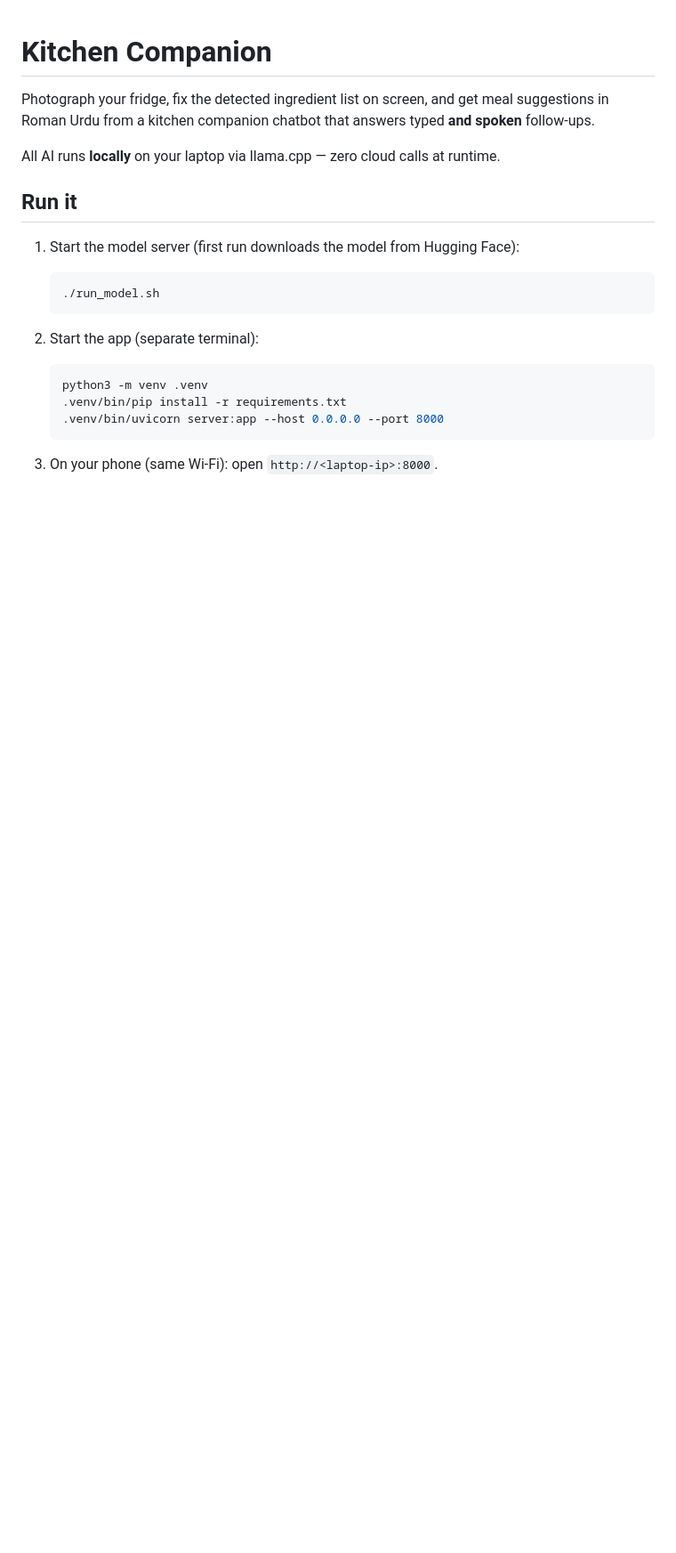
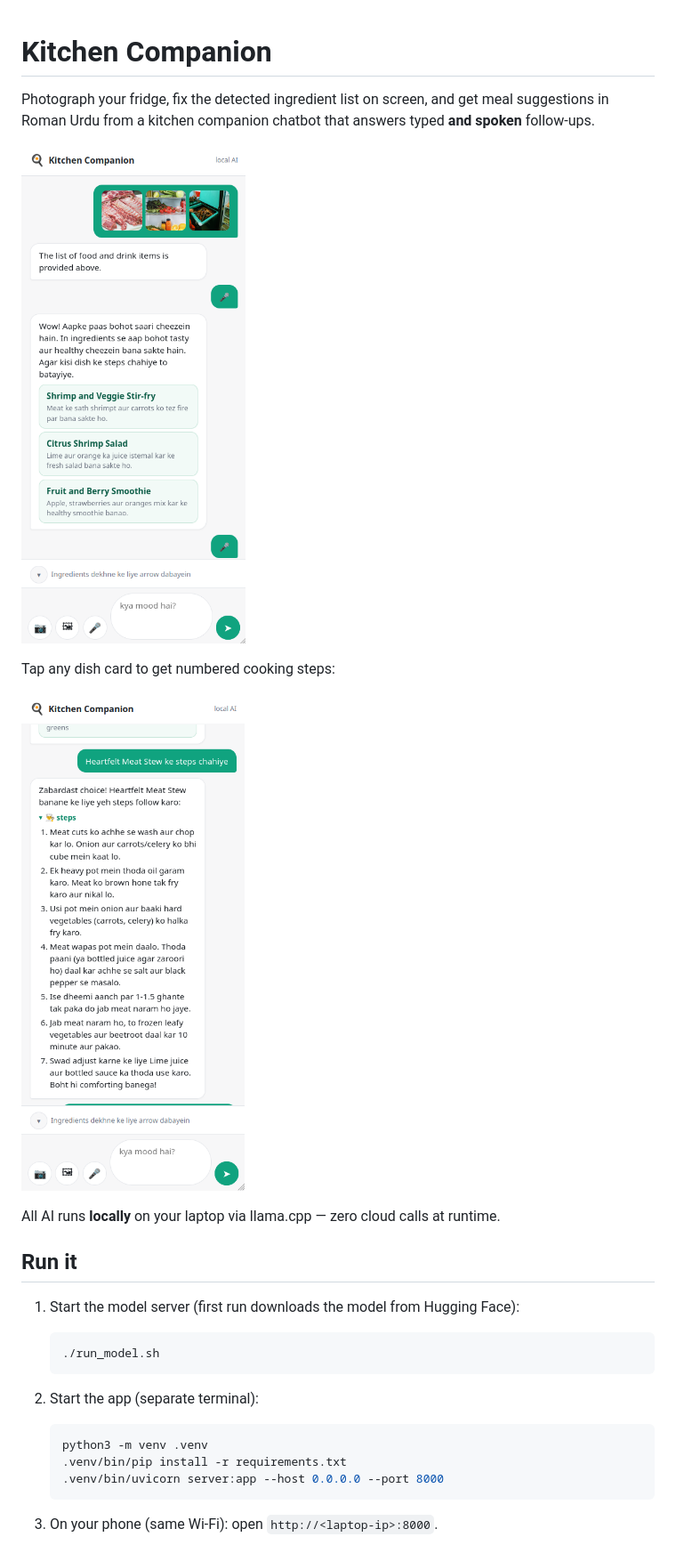
Before and after one commit to hammadbinsajjad/Kitchen-Companion, a Markdown page: README.md, the part around the change. Shown: that part at 89% size. Rendered like a GitHub page; pictures changed too: assets/screenshot-1.png (added), assets/screenshot-2.png (added); blank space fills up the shorter version.

```diff
--- a/README.md
+++ b/README.md
@@ -3,6 +3,12 @@
 Photograph your fridge, fix the detected ingredient list on screen, and get meal
 suggestions in Roman Urdu from a kitchen companion chatbot that answers typed
 **and spoken** follow-ups.
+
+![Fridge photos in, Roman Urdu meal suggestions out](assets/screenshot-1.png)
+
+Tap any dish card to get numbered cooking steps:
+
+![Steps for a dish, tap the card](assets/screenshot-2.png)
 
 All AI runs **locally** on your laptop via llama.cpp — zero cloud calls at runtime.
 
```
Also changed, not shown: SUBMISSION.md (added, +41 -0 lines), 1 other file.
